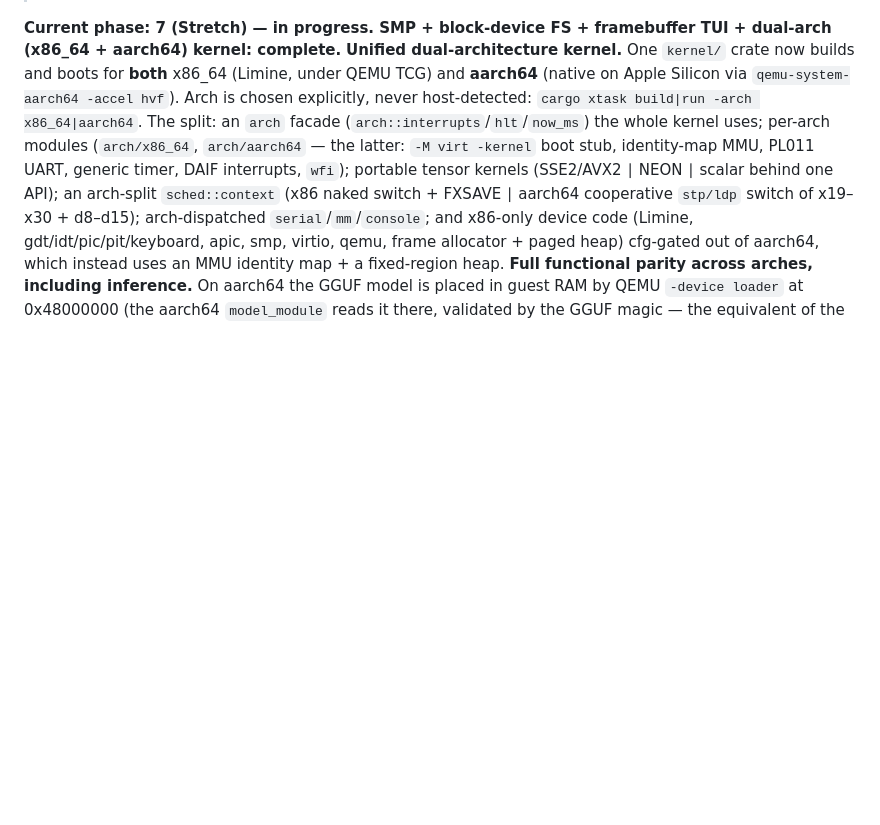
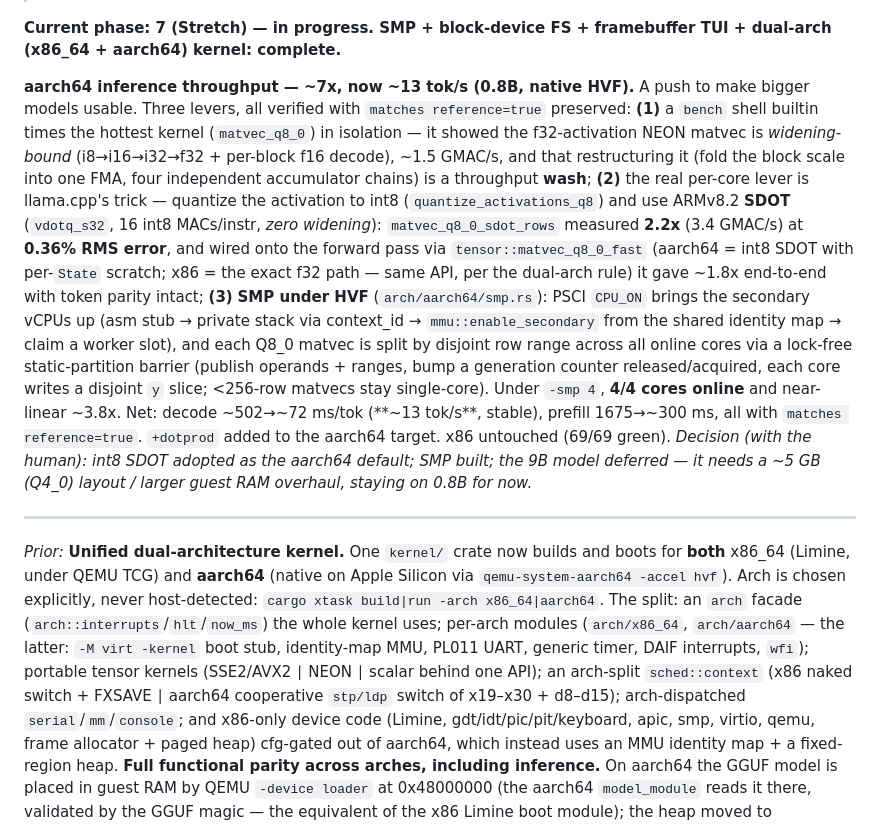
Before and after one commit to chittios/chitti, a Markdown page: CLAUDE.md, the part around the change. GitHub-like rendering; blank space fills up the shorter version.

Commit message:
docs: record aarch64 ~7x inference (SDOT + SMP under HVF) in CLAUDE.md
Co-Authored-By: Claude Opus 4.8 (1M context) <noreply@anthropic.com>

```diff
--- a/CLAUDE.md
+++ b/CLAUDE.md
@@ -3,7 +3,35 @@
 > **STANDING RULE — the kernel is dual-architecture (x86_64 + aarch64), and functionality must not diverge between them.** Every change must build and work for BOTH arches. Never guard behaviour behind `target_arch` unless it is genuinely arch-specific (a driver, an instruction) — and then provide the equivalent for the other arch behind the same API, never a stub that drops a feature. After any change, verify both: `cargo xtask build -arch x86_64` + `cargo xtask test` (69/69) **and** `cargo xtask build -arch aarch64` (and boot it via `-arch aarch64` when the change is boot-visible). If a capability exists on one arch, it exists on the other.
 
 **Current phase: 7 (Stretch) — in progress. SMP + block-device FS + framebuffer TUI + dual-arch (x86_64 + aarch64) kernel: complete.**
-**Unified dual-architecture kernel.** One `kernel/` crate now builds and boots
+
+**aarch64 inference throughput — ~7x, now ~13 tok/s (0.8B, native HVF).** A
+push to make bigger models usable. Three levers, all verified with `matches
+reference=true` preserved: **(1)** a `bench` shell builtin times the hottest
+kernel (`matvec_q8_0`) in isolation — it showed the f32-activation NEON matvec
+is *widening-bound* (i8→i16→i32→f32 + per-block f16 decode), ~1.5 GMAC/s, and
+that restructuring it (fold the block scale into one FMA, four independent
+accumulator chains) is a throughput **wash**; **(2)** the real per-core lever is
+llama.cpp's trick — quantize the activation to int8 (`quantize_activations_q8`)
+and use ARMv8.2 **SDOT** (`vdotq_s32`, 16 int8 MACs/instr, *zero widening*):
+`matvec_q8_0_sdot_rows` measured **2.2x** (3.4 GMAC/s) at **0.36% RMS error**,
+and wired onto the forward pass via `tensor::matvec_q8_0_fast` (aarch64 = int8
+SDOT with per-`State` scratch; x86 = the exact f32 path — same API, per the
+dual-arch rule) it gave ~1.8x end-to-end with token parity intact; **(3)**
+**SMP under HVF** (`arch/aarch64/smp.rs`): PSCI `CPU_ON` brings the secondary
+vCPUs up (asm stub → private stack via context_id → `mmu::enable_secondary`
+from the shared identity map → claim a worker slot), and each Q8_0 matvec is
+split by disjoint row range across all online cores via a lock-free
+static-partition barrier (publish operands + ranges, bump a generation counter
+released/acquired, each core writes a disjoint `y` slice; <256-row matvecs stay
+single-core). Under `-smp 4`, **4/4 cores online** and near-linear ~3.8x. Net:
+decode ~502→~72 ms/tok (**~13 tok/s**, stable), prefill 1675→~300 ms, all with
+`matches reference=true`. `+dotprod` added to the aarch64 target. x86 untouched
+(69/69 green). *Decision (with the human): int8 SDOT adopted as the aarch64
+default; SMP built; the 9B model deferred — it needs a ~5 GB (Q4_0) layout /
+larger guest RAM overhaul, staying on 0.8B for now.*
+
+---
+*Prior:* **Unified dual-architecture kernel.** One `kernel/` crate now builds and boots
 for **both** x86_64 (Limine, under QEMU TCG) and **aarch64** (native on Apple
 Silicon via `qemu-system-aarch64 -accel hvf`). Arch is chosen explicitly, never
 host-detected: `cargo xtask build|run -arch x86_64|aarch64`. The split: an
```
